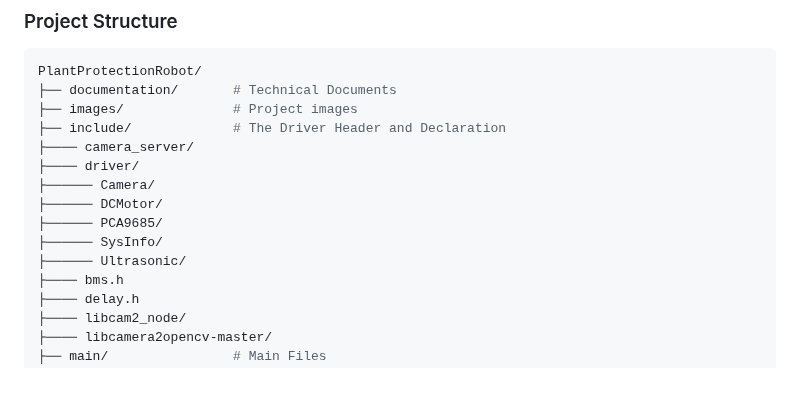
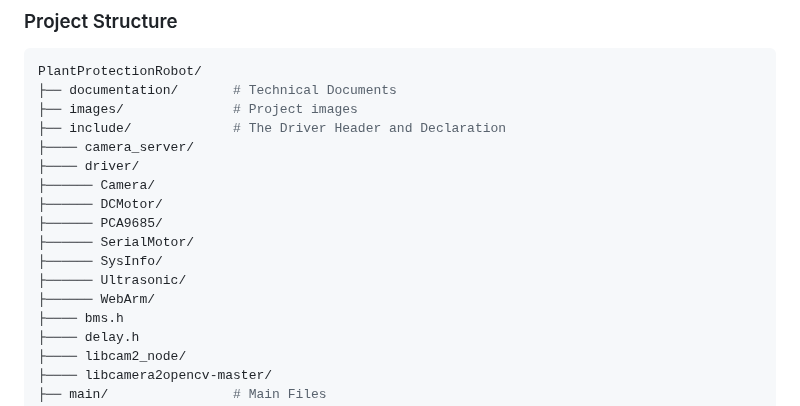
Before and after one commit to RickyElE/Team18_Robot_Prj, a Markdown page: README.md, the part around the change. Rendered like a GitHub page; blank space fills up the shorter version.

Commit message:
updating Markdown Files

```diff
--- a/README.md
+++ b/README.md
@@ -80,8 +80,10 @@ PlantProtectionRobot/
 ├────── Camera/
 ├────── DCMotor/
 ├────── PCA9685/
+├────── SerialMotor/
 ├────── SysInfo/
 ├────── Ultrasonic/
+├────── WebArm/
 ├──── bms.h
 ├──── delay.h
 ├──── libcam2_node/
```
